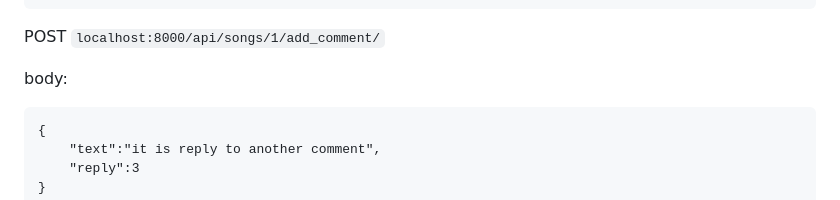
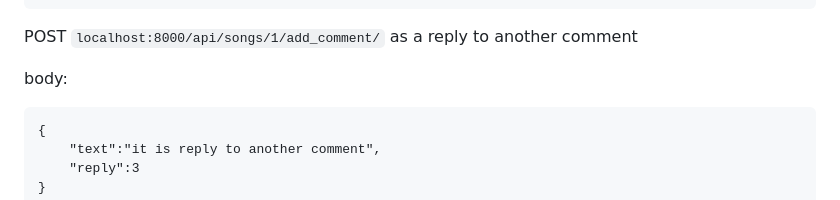
Before and after one commit to Samandar003/spotify, a Markdown page: README.md, the part around the change. GitHub-like rendering.

````diff
--- a/README.md
+++ b/README.md
@@ -293,7 +293,7 @@ response:
 ]
 ```
 
-POST `localhost:8000/api/songs/1/add_comment/`
+POST `localhost:8000/api/songs/1/add_comment/` as a reply to another comment
 
 body:
 ```
````
